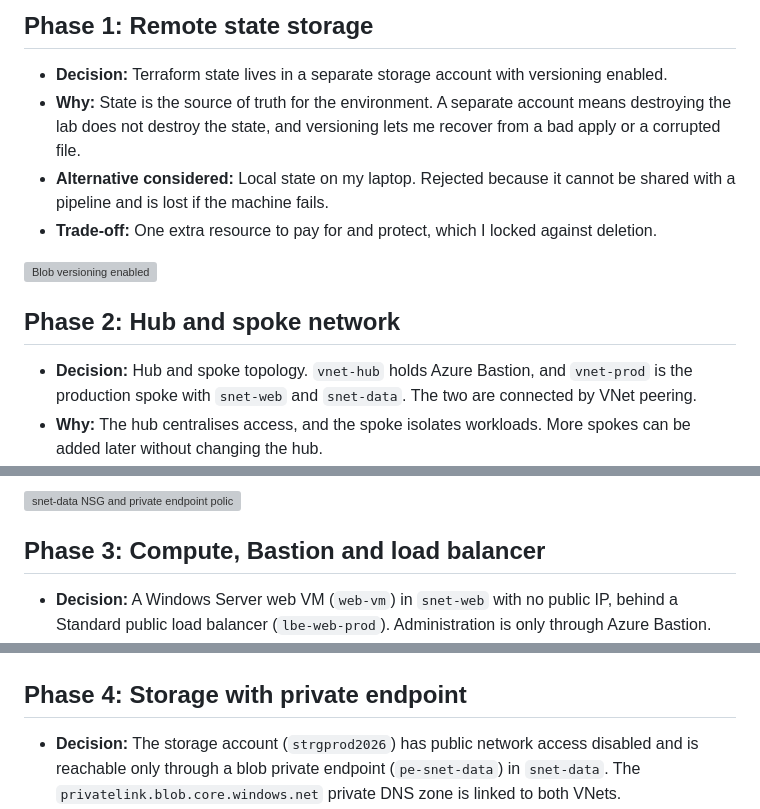
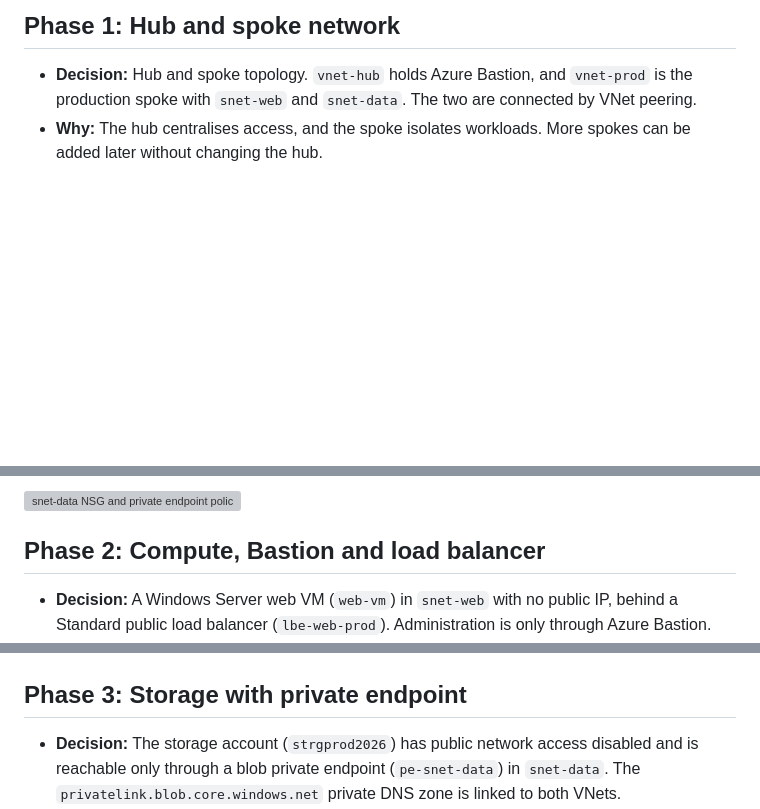
Before and after one commit to davidtshitenda/azure-secure-landing-zone, a Markdown page: docs/decisions.md, 3 parts joined by grey strips. Drawn GitHub-style; blank space fills up the shorter version; grey boxes are pictures that could not be loaded.

```diff
--- a/docs/decisions.md
+++ b/docs/decisions.md
@@ -1,13 +1,4 @@
-## Phase 1: Remote state storage
-
-- **Decision:** Terraform state lives in a separate storage account with versioning enabled.
-- **Why:** State is the source of truth for the environment. A separate account means destroying the lab does not destroy the state, and versioning lets me recover from a bad apply or a corrupted file.
-- **Alternative considered:** Local state on my laptop. Rejected because it cannot be shared with a pipeline and is lost if the machine fails.
-- **Trade-off:** One extra resource to pay for and protect, which I locked against deletion.
-
-![Blob versioning enabled](images/phase1-blob-versioning-enabled.png)
-
-## Phase 2: Hub and spoke network
+## Phase 1: Hub and spoke network
 
 - **Decision:** Hub and spoke topology. `vnet-hub` holds Azure Bastion, and `vnet-prod` is the production spoke with `snet-web` and `snet-data`. The two are connected by VNet peering.
 - **Why:** The hub centralises access, and the spoke isolates workloads. More spokes can be added later without changing the hub.
@@ -44,7 +35,7 @@
 
 ![snet-data NSG and private endpoint policy](images/phase2-snet-data-nsg-and-private-endpoint-policy.png)
 
-## Phase 3: Compute, Bastion and load balancer
+## Phase 2: Compute, Bastion and load balancer
 
 - **Decision:** A Windows Server web VM (`web-vm`) in `snet-web` with no public IP, behind a Standard public load balancer (`lbe-web-prod`). Administration is only through Azure Bastion.
 - **Why:** No public IP or open management port on the VM. The load balancer is the single public entry point and routes only to healthy instances.
@@ -65,7 +56,7 @@
 
 ![Health probe status at 100%](images/phase3-lb-health-probe-100.png)
 
-## Phase 4: Storage with private endpoint
+## Phase 3: Storage with private endpoint
 
 - **Decision:** The storage account (`strgprod2026`) has public network access disabled and is reachable only through a blob private endpoint (`pe-snet-data`) in `snet-data`. The `privatelink.blob.core.windows.net` private DNS zone is linked to both VNets.
 - **Why:** Data is unreachable from the internet. Inside the network, the storage name resolves to a private IP (`10.1.1.4`) and traffic stays on the Azure backbone.
```
Also changed, not shown: other parts of docs/decisions.md (+3 -3 lines), README.md (+2 -2 lines), docs/architecture.png (added), 1 other file.
